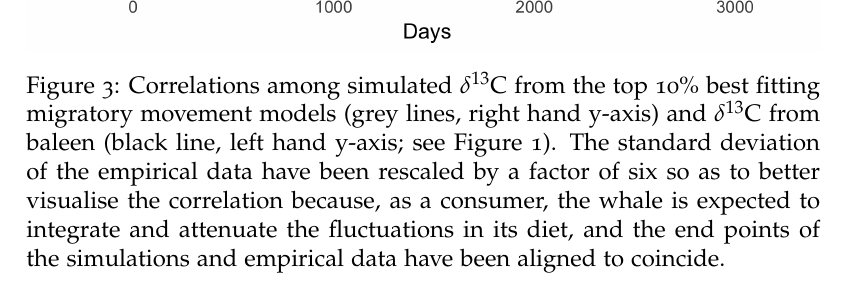
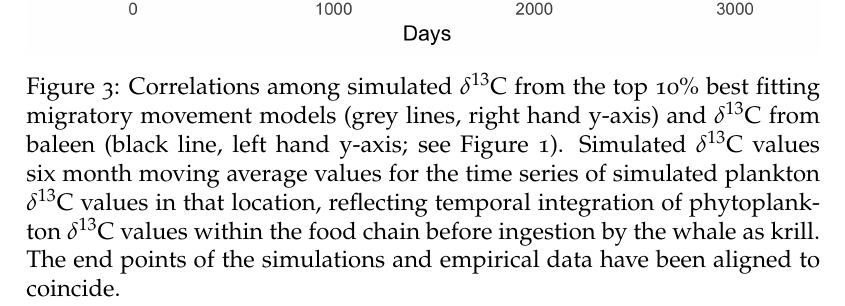
Before and after one commit to nhcooper123/blue-whale-bes, a LaTeX document (manuscript/revision/blue-whale-ms-v2.tex): part of page 10 of 26, cut so that both start at the same text. Compiled offline with pdfLaTeX.

Commit message:
Edit Fig 3 legend

```diff
--- a/manuscript/revision/blue-whale-ms-v2.tex
+++ b/manuscript/revision/blue-whale-ms-v2.tex
@@ -153,7 +153,9 @@ We therefore assume opportunistic ingestion of protein throughout the year.
  \centering
   \includegraphics[width = \linewidth]{figures/Figure-3-blue-sims.png}
   \caption{Correlations among simulated $\delta^{13}$C from the top 10\% best fitting migratory movement models (grey lines, right hand y-axis) and $\delta^{13}$C from baleen (black line, left hand y-axis; see Figure \ref{fig1}).
-  The standard deviation of the empirical data have been rescaled by a factor of six so as to better visualise the correlation because, as a consumer, the whale is expected to integrate and attenuate the fluctuations in its diet, and the end points of the simulations and empirical data have been aligned to coincide.}
+  Simulated $\delta^{13}$C values six month moving average values for the time series of simulated plankton $\delta^{13}$C values in that location, reflecting temporal integration of phytoplankton $\delta^{13}$C values within the food chain before ingestion by the whale as krill.
+  The end points of the simulations and empirical data have been aligned to coincide.
+}
   \label{fig3}
 \end{figure}
 
```
